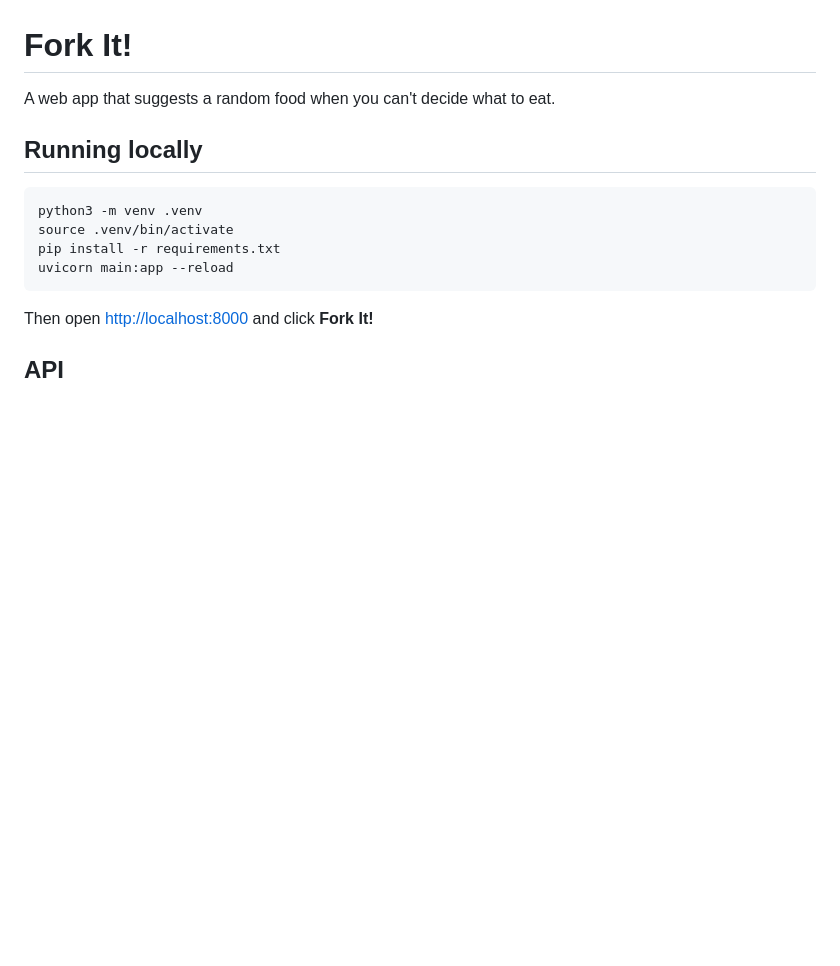
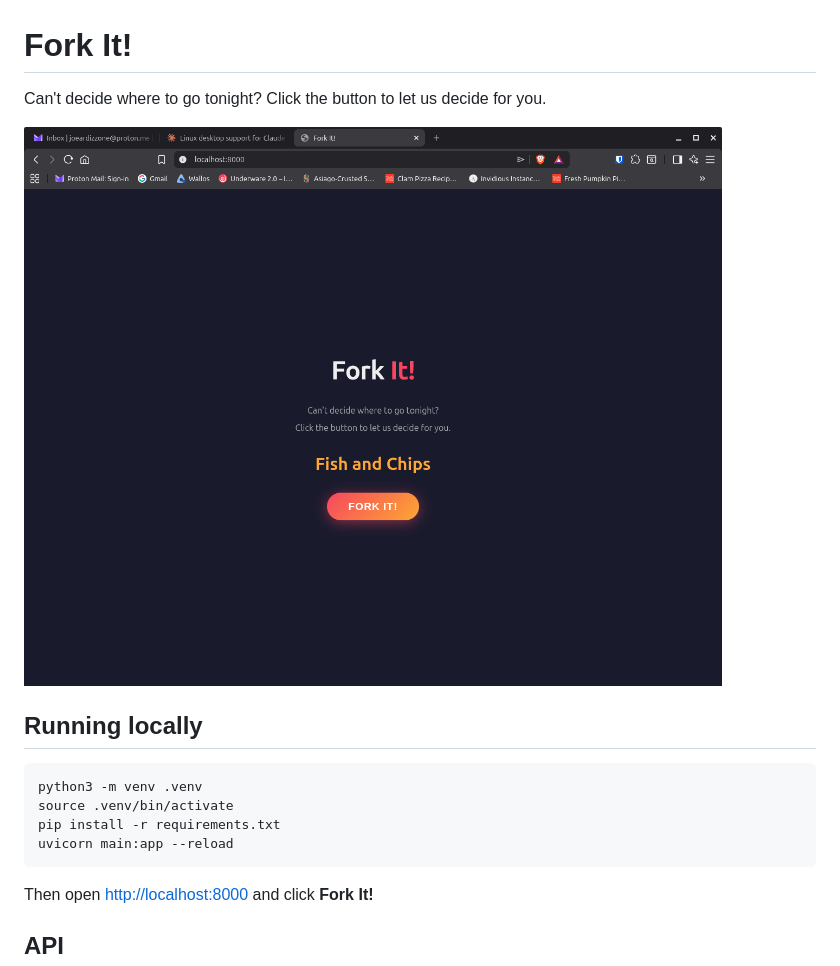
Before and after one commit to culture5270/forkit, a Markdown page: README.md, the part around the change. GitHub-like rendering; pictures changed too: screenshot.png (added); blank space fills up the shorter version.

Commit message:
Add screenshot and update README tagline
Co-Authored-By: Claude Sonnet 4.6 <noreply@anthropic.com>

```diff
--- a/README.md
+++ b/README.md
@@ -1,6 +1,8 @@
 # Fork It!
 
-A web app that suggests a random food when you can't decide what to eat.
+Can't decide where to go tonight? Click the button to let us decide for you.
+
+![Fork It! screenshot](screenshot.png)
 
 ## Running locally
 
```
